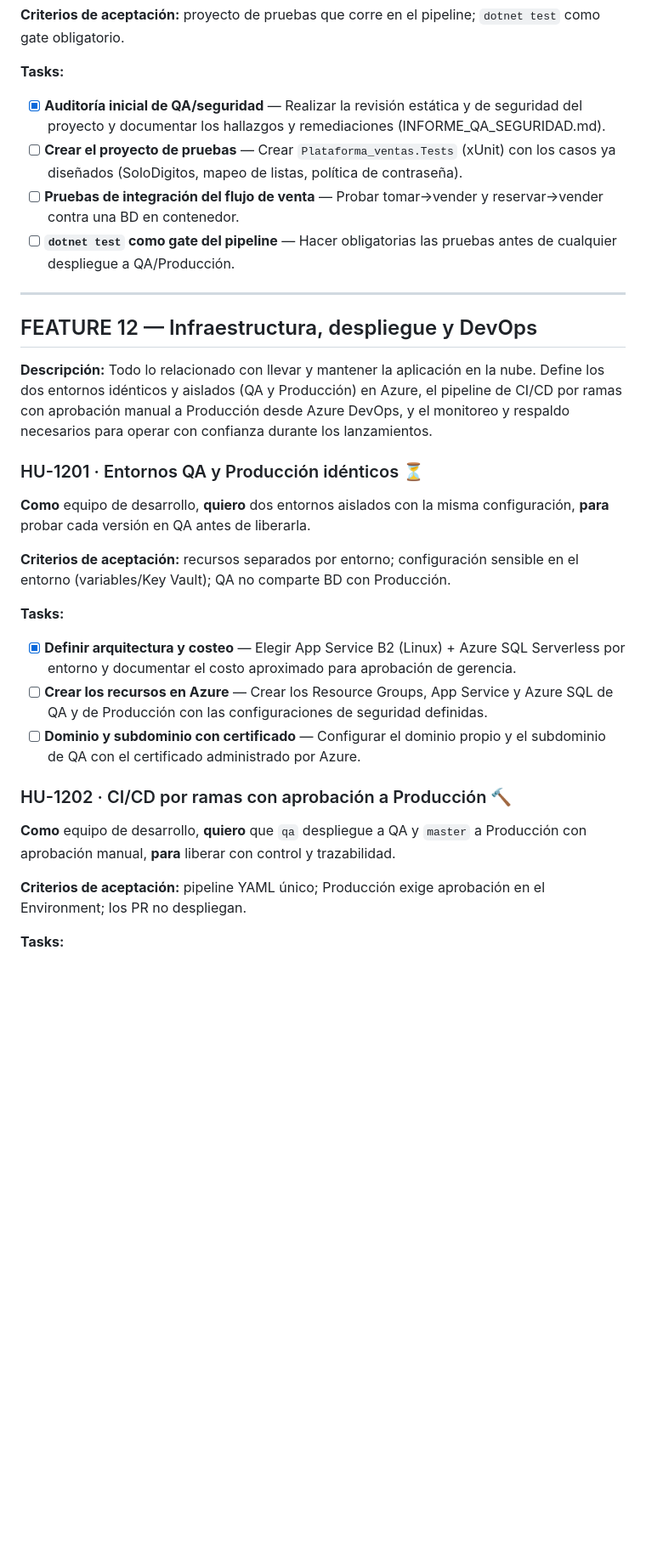
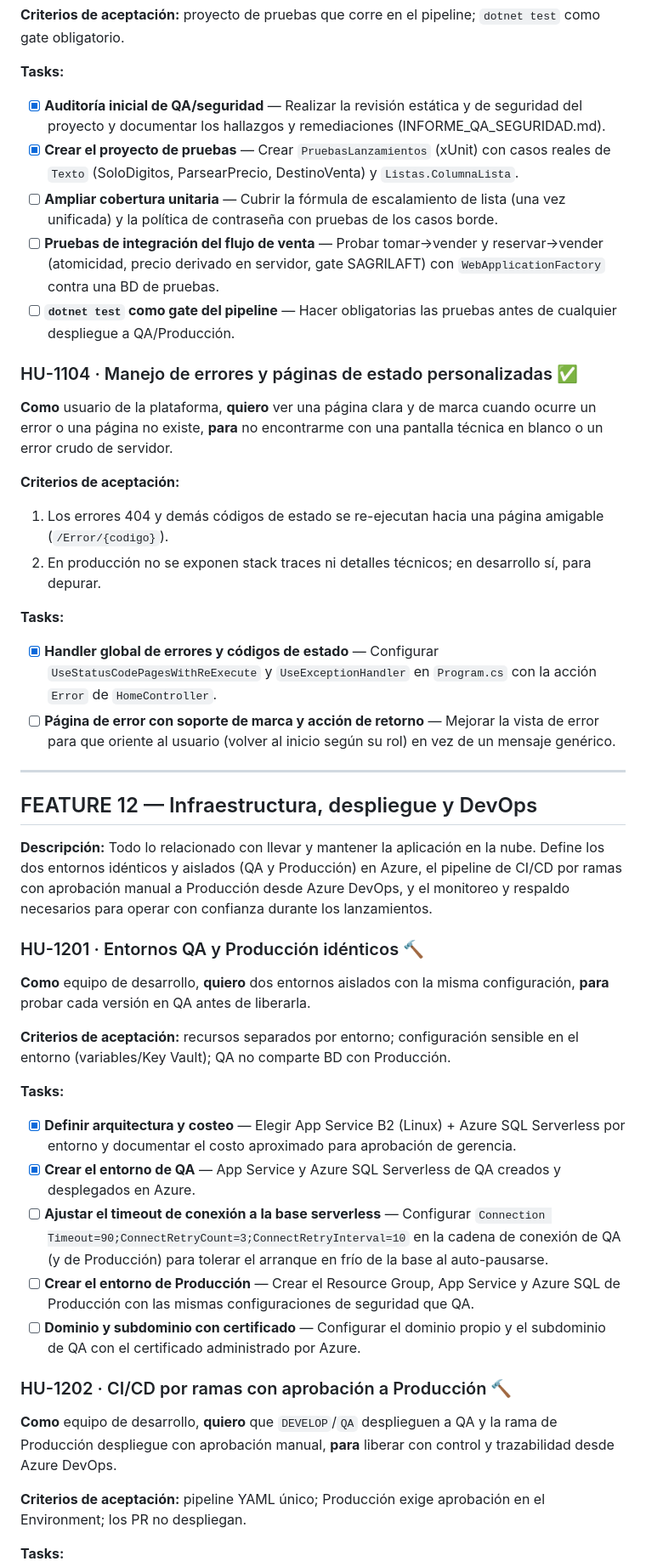
Before and after one commit to TuEmpanada59/Plataforma_ventas, a Markdown page: HISTORIAS_DE_USUARIO.md, the part around one of its changes. Shown at 85% size. Rendered like a GitHub page; blank space fills up the shorter version.

```diff
--- a/HISTORIAS_DE_USUARIO.md
+++ b/HISTORIAS_DE_USUARIO.md
@@ -358,9 +396,21 @@ Cada Feature tiene **descripción**; cada Historia de Usuario tiene **al menos u
 
 **Tasks:**
 - [x] **Auditoría inicial de QA/seguridad** — Realizar la revisión estática y de seguridad del proyecto y documentar los hallazgos y remediaciones (INFORME_QA_SEGURIDAD.md).
-- [ ] **Crear el proyecto de pruebas** — Crear `Plataforma_ventas.Tests` (xUnit) con los casos ya diseñados (SoloDigitos, mapeo de listas, política de contraseña).
-- [ ] **Pruebas de integración del flujo de venta** — Probar tomar→vender y reservar→vender contra una BD en contenedor.
+- [x] **Crear el proyecto de pruebas** — Crear `PruebasLanzamientos` (xUnit) con casos reales de `Texto` (SoloDigitos, ParsearPrecio, DestinoVenta) y `Listas.ColumnaLista`.
+- [ ] **Ampliar cobertura unitaria** — Cubrir la fórmula de escalamiento de lista (una vez unificada) y la política de contraseña con pruebas de los casos borde.
+- [ ] **Pruebas de integración del flujo de venta** — Probar tomar→vender y reservar→vender (atomicidad, precio derivado en servidor, gate SAGRILAFT) con `WebApplicationFactory` contra una BD de pruebas.
 - [ ] **`dotnet test` como gate del pipeline** — Hacer obligatorias las pruebas antes de cualquier despliegue a QA/Producción.
+
+### HU-1104 · Manejo de errores y páginas de estado personalizadas ✅
+**Como** usuario de la plataforma, **quiero** ver una página clara y de marca cuando ocurre un error o una página no existe, **para** no encontrarme con una pantalla técnica en blanco o un error crudo de servidor.
+
+**Criterios de aceptación:**
+1. Los errores 404 y demás códigos de estado se re-ejecutan hacia una página amigable (`/Error/{codigo}`).
+2. En producción no se exponen stack traces ni detalles técnicos; en desarrollo sí, para depurar.
+
+**Tasks:**
+- [x] **Handler global de errores y códigos de estado** — Configurar `UseStatusCodePagesWithReExecute` y `UseExceptionHandler` en `Program.cs` con la acción `Error` de `HomeController`.
+- [ ] **Página de error con soporte de marca y acción de retorno** — Mejorar la vista de error para que oriente al usuario (volver al inicio según su rol) en vez de un mensaje genérico.
 
 ---
 
@@ -368,18 +418,20 @@ Cada Feature tiene **descripción**; cada Historia de Usuario tiene **al menos u
 
 **Descripción:** Todo lo relacionado con llevar y mantener la aplicación en la nube. Define los dos entornos idénticos y aislados (QA y Producción) en Azure, el pipeline de CI/CD por ramas con aprobación manual a Producción desde Azure DevOps, y el monitoreo y respaldo necesarios para operar con confianza durante los lanzamientos.
 
-### HU-1201 · Entornos QA y Producción idénticos ⏳
+### HU-1201 · Entornos QA y Producción idénticos 🔨
 **Como** equipo de desarrollo, **quiero** dos entornos aislados con la misma configuración, **para** probar cada versión en QA antes de liberarla.
 
 **Criterios de aceptación:** recursos separados por entorno; configuración sensible en el entorno (variables/Key Vault); QA no comparte BD con Producción.
 
 **Tasks:**
 - [x] **Definir arquitectura y costeo** — Elegir App Service B2 (Linux) + Azure SQL Serverless por entorno y documentar el costo aproximado para aprobación de gerencia.
-- [ ] **Crear los recursos en Azure** — Crear los Resource Groups, App Service y Azure SQL de QA y de Producción con las configuraciones de seguridad definidas.
+- [x] **Crear el entorno de QA** — App Service y Azure SQL Serverless de QA creados y desplegados en Azure.
+- [ ] **Ajustar el timeout de conexión a la base serverless** — Configurar `Connection Timeout=90;ConnectRetryCount=3;ConnectRetryInterval=10` en la cadena de conexión de QA (y de Producción) para tolerar el arranque en frío de la base al auto-pausarse.
+- [ ] **Crear el entorno de Producción** — Crear el Resource Group, App Service y Azure SQL de Producción con las mismas configuraciones de seguridad que QA.
 - [ ] **Dominio y subdominio con certificado** — Configurar el dominio propio y el subdominio de QA con el certificado administrado por Azure.
 
 ### HU-1202 · CI/CD por ramas con aprobación a Producción 🔨
-**Como** equipo de desarrollo, **quiero** que `qa` despliegue a QA y `master` a Producción con aprobación manual, **para** liberar con control y trazabilidad.
+**Como** equipo de desarrollo, **quiero** que `DEVELOP`/`QA` desplieguen a QA y la rama de Producción despliegue con aprobación manual, **para** liberar con control y trazabilidad desde Azure DevOps.
 
 **Criterios de aceptación:** pipeline YAML único; Producción exige aprobación en el Environment; los PR no despliegan.
 
```
Also changed, not shown: other parts of HISTORIAS_DE_USUARIO.md (+49 -9 lines).
